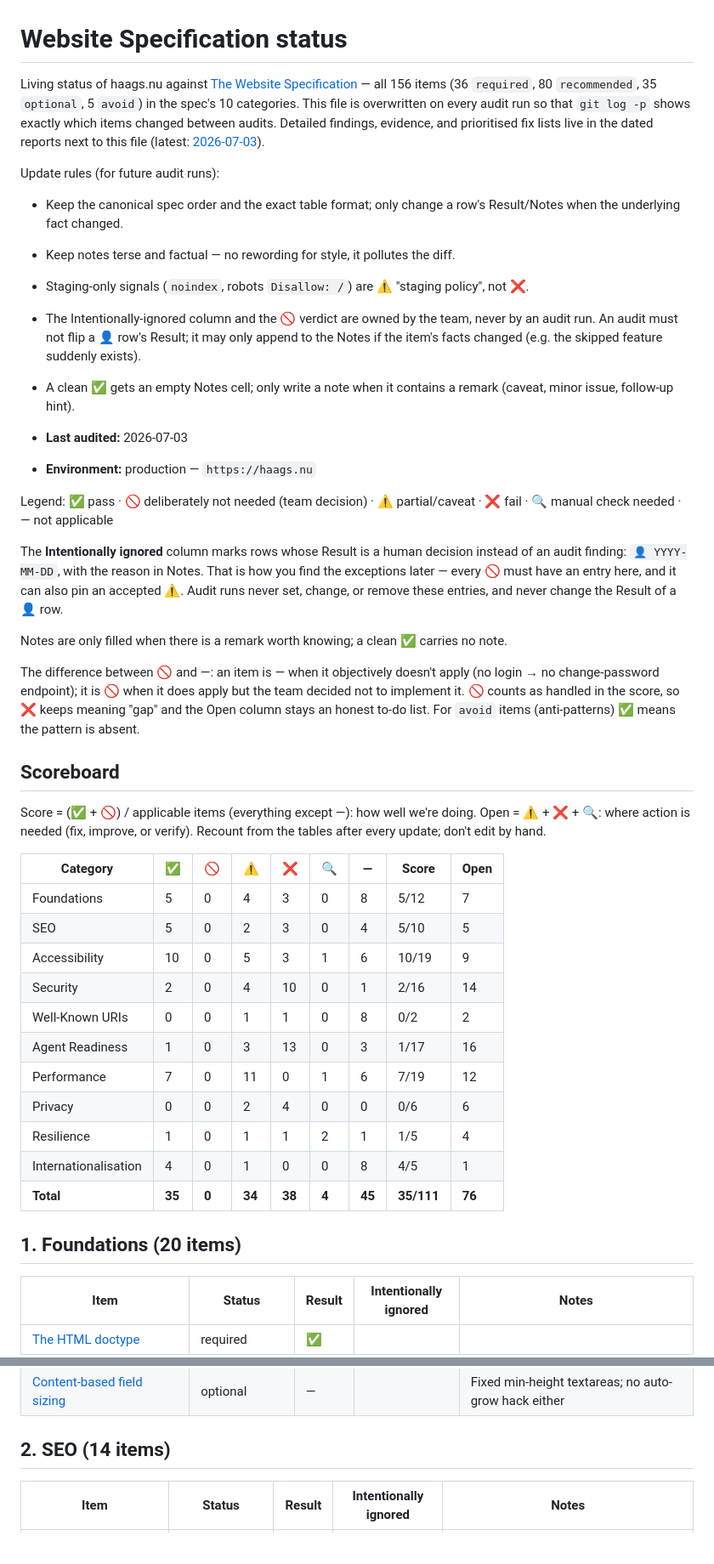
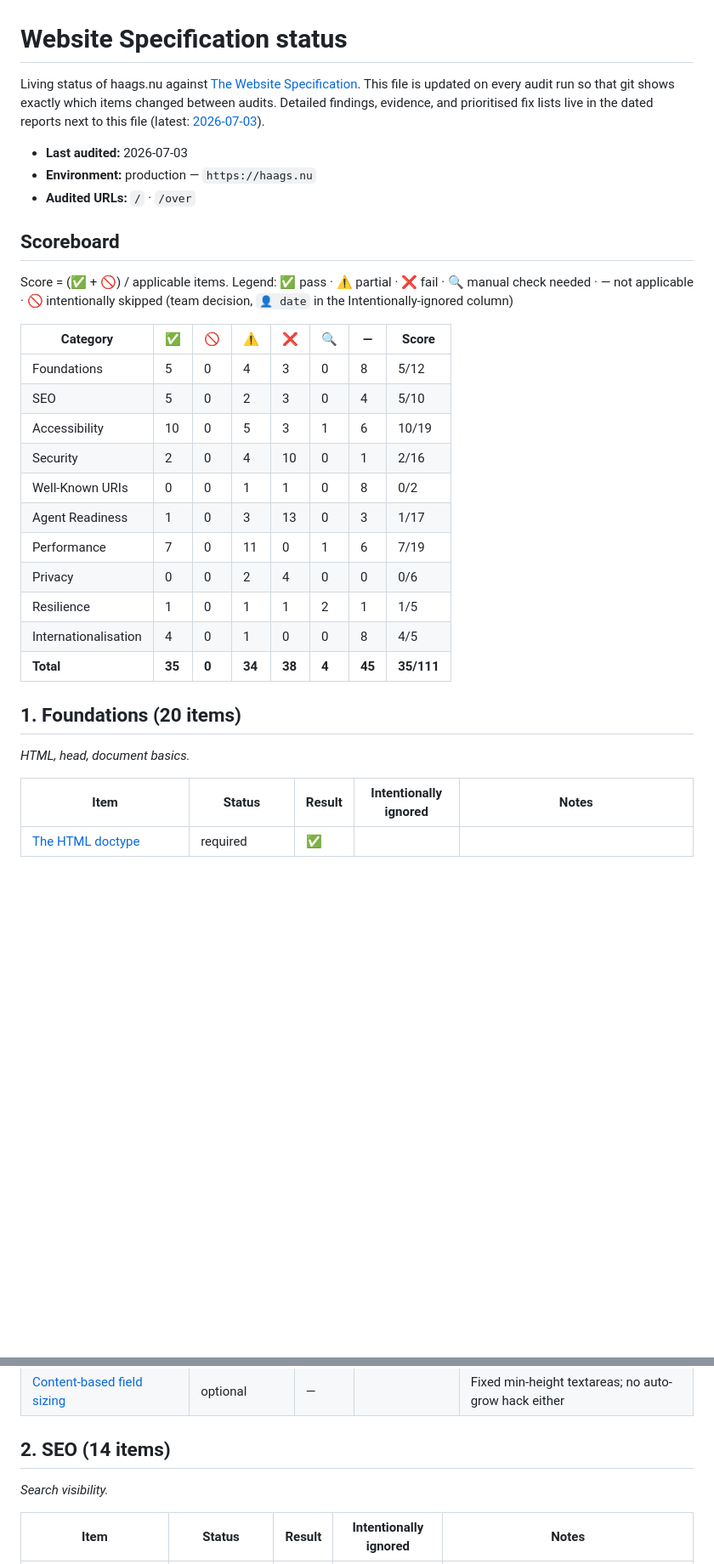
Before and after one commit to crunchie84/HaagsTranslateSite, a Markdown page: docs/audits/website-spec-status.md, 2 parts joined by grey strips. Shown at 85% size. GitHub-like rendering; blank space fills up the shorter version.

Commit message:
new version of website-spec-status

```diff
--- a/docs/audits/website-spec-status.md
+++ b/docs/audits/website-spec-status.md
@@ -1,45 +1,33 @@
 # Website Specification status
 
-Living status of haags.nu against [The Website Specification](https://specification.website) — all 156 items (36 `required`, 80 `recommended`, 35 `optional`, 5 `avoid`) in the spec's 10 categories. This file is overwritten on every audit run so that `git log -p` shows exactly which items changed between audits. Detailed findings, evidence, and prioritised fix lists live in the dated reports next to this file (latest: [2026-07-03](website-spec-audit-2026-07-03.md)).
-
-Update rules (for future audit runs):
-
-- Keep the canonical spec order and the exact table format; only change a row's Result/Notes when the underlying fact changed.
-- Keep notes terse and factual — no rewording for style, it pollutes the diff.
-- Staging-only signals (`noindex`, robots `Disallow: /`) are ⚠️ "staging policy", not ❌.
-- The Intentionally-ignored column and the 🚫 verdict are owned by the team, never by an audit run. An audit must not flip a 👤 row's Result; it may only append to the Notes if the item's facts changed (e.g. the skipped feature suddenly exists).
-- A clean ✅ gets an empty Notes cell; only write a note when it contains a remark (caveat, minor issue, follow-up hint).
+Living status of haags.nu against [The Website Specification](https://specification.website). This file is updated on every audit run so that git shows exactly which items changed between audits. Detailed findings, evidence, and prioritised fix lists live in the dated reports next to this file (latest: [2026-07-03](website-spec-audit-2026-07-03.md)).
 
 - **Last audited:** 2026-07-03
 - **Environment:** production — `https://haags.nu`
-
-Legend: ✅ pass · 🚫 deliberately not needed (team decision) · ⚠️ partial/caveat · ❌ fail · 🔍 manual check needed · — not applicable
-
-The **Intentionally ignored** column marks rows whose Result is a human decision instead of an audit finding: `👤 YYYY-MM-DD`, with the reason in Notes. That is how you find the exceptions later — every 🚫 must have an entry here, and it can also pin an accepted ⚠️. Audit runs never set, change, or remove these entries, and never change the Result of a 👤 row.
-
-Notes are only filled when there is a remark worth knowing; a clean ✅ carries no note.
-
-The difference between 🚫 and —: an item is — when it objectively doesn't apply (no login → no change-password endpoint); it is 🚫 when it does apply but the team decided not to implement it. 🚫 counts as handled in the score, so ❌ keeps meaning "gap" and the Open column stays an honest to-do list. For `avoid` items (anti-patterns) ✅ means the pattern is absent.
+- **Audited URLs:** `/` · `/over`
 
 ## Scoreboard
 
-Score = (✅ + 🚫) / applicable items (everything except —): how well we're doing. Open = ⚠️ + ❌ + 🔍: where action is needed (fix, improve, or verify). Recount from the tables after every update; don't edit by hand.
+Score = (✅ + 🚫) / applicable items.
+Legend: ✅ pass · ⚠️ partial · ❌ fail · 🔍 manual check needed · — not applicable · 🚫 intentionally skipped (team decision, `👤 date` in the Intentionally-ignored column)
 
-| Category | ✅ | 🚫 | ⚠️ | ❌ | 🔍 | — | Score | Open |
-| --- | --- | --- | --- | --- | --- | --- | --- | --- |
-| Foundations | 5 | 0 | 4 | 3 | 0 | 8 | 5/12 | 7 |
-| SEO | 5 | 0 | 2 | 3 | 0 | 4 | 5/10 | 5 |
-| Accessibility | 10 | 0 | 5 | 3 | 1 | 6 | 10/19 | 9 |
-| Security | 2 | 0 | 4 | 10 | 0 | 1 | 2/16 | 14 |
-| Well-Known URIs | 0 | 0 | 1 | 1 | 0 | 8 | 0/2 | 2 |
-| Agent Readiness | 1 | 0 | 3 | 13 | 0 | 3 | 1/17 | 16 |
-| Performance | 7 | 0 | 11 | 0 | 1 | 6 | 7/19 | 12 |
-| Privacy | 0 | 0 | 2 | 4 | 0 | 0 | 0/6 | 6 |
-| Resilience | 1 | 0 | 1 | 1 | 2 | 1 | 1/5 | 4 |
-| Internationalisation | 4 | 0 | 1 | 0 | 0 | 8 | 4/5 | 1 |
-| **Total** | **35** | **0** | **34** | **38** | **4** | **45** | **35/111** | **76** |
+| Category | ✅ | 🚫 | ⚠️ | ❌ | 🔍 | — | Score |
+| --- | --- | --- | --- | --- | --- | --- | --- |
+| Foundations | 5 | 0 | 4 | 3 | 0 | 8 | 5/12 |
+| SEO | 5 | 0 | 2 | 3 | 0 | 4 | 5/10 |
+| Accessibility | 10 | 0 | 5 | 3 | 1 | 6 | 10/19 |
+| Security | 2 | 0 | 4 | 10 | 0 | 1 | 2/16 |
+| Well-Known URIs | 0 | 0 | 1 | 1 | 0 | 8 | 0/2 |
+| Agent Readiness | 1 | 0 | 3 | 13 | 0 | 3 | 1/17 |
+| Performance | 7 | 0 | 11 | 0 | 1 | 6 | 7/19 |
+| Privacy | 0 | 0 | 2 | 4 | 0 | 0 | 0/6 |
+| Resilience | 1 | 0 | 1 | 1 | 2 | 1 | 1/5 |
+| Internationalisation | 4 | 0 | 1 | 0 | 0 | 8 | 4/5 |
+| **Total** | **35** | **0** | **34** | **38** | **4** | **45** | **35/111** |
 
 ## 1. Foundations (20 items)
+
+_HTML, head, document basics._
 
 | Item | Status | Result | Intentionally ignored | Notes |
 | --- | --- | --- | --- | --- |
@@ -66,6 +54,8 @@ Score = (✅ + 🚫) / applicable items (everything except —): how well we're
 
 ## 2. SEO (14 items)
 
+_Search visibility._
+
 | Item | Status | Result | Intentionally ignored | Notes |
 | --- | --- | --- | --- | --- |
 | [Redirects (301/302/308)](https://specification.website/spec/seo/redirects/) | required | ⚠️ |  | www chains 3 hops incl. HTTPS→HTTP downgrade; www cert expired |
```
Also changed, not shown: other parts of docs/audits/website-spec-status.md (+16 -0 lines), docs/audits/website-spec-audit-2026-07-03.md (+20 -0 lines).
